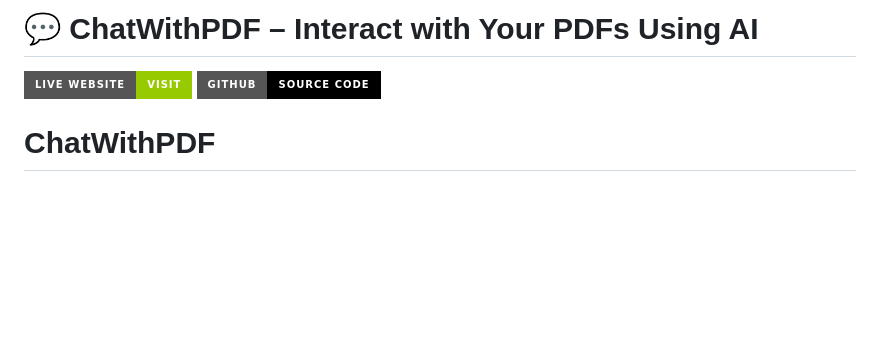
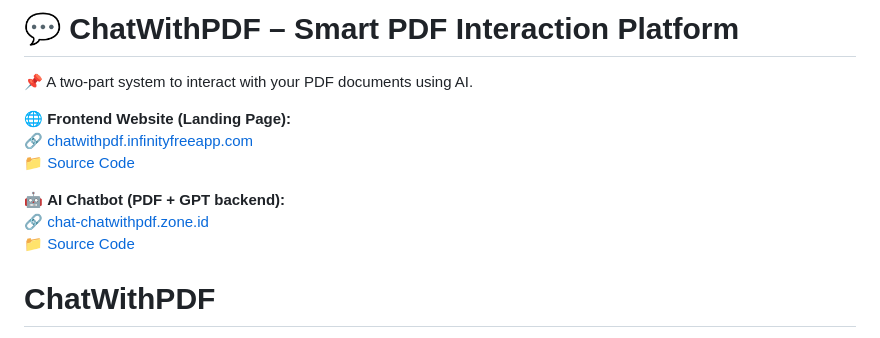
Before and after one commit to HyderPre/chatwithpdf, a Markdown page: README.md, the part around the change. Rendered like a GitHub page; badges without logos; blank space fills up the shorter version.

```diff
--- a/README.md
+++ b/README.md
@@ -1,7 +1,14 @@
-# 💬 ChatWithPDF – Interact with Your PDFs Using AI
+# 💬 ChatWithPDF – Smart PDF Interaction Platform
 
-[![Live Site](https://img.shields.io/badge/Live_Website-Visit-green?style=for-the-badge&logo=google-chrome)](https://chat-chatwithpdf.zone.id/)
-[![GitHub Repo](https://img.shields.io/badge/GitHub-Source_Code-000?style=for-the-badge&logo=github)](https://github.com/HyderPre/chatwithpdfweb)
+📌 A two-part system to interact with your PDF documents using AI.
+
+🌐 **Frontend Website (Landing Page):**
+🔗 [chatwithpdf.infinityfreeapp.com](https://chatwithpdf.infinityfreeapp.com)
+📁 [Source Code](https://github.com/HyderPre/chatwithpdfweb)
+
+🤖 **AI Chatbot (PDF + GPT backend):**
+🔗 [chat-chatwithpdf.zone.id](https://chat-chatwithpdf.zone.id)
+📁 [Source Code](https://github.com/HyderPre/chatwithpdf)
 
 # ChatWithPDF
 
```
